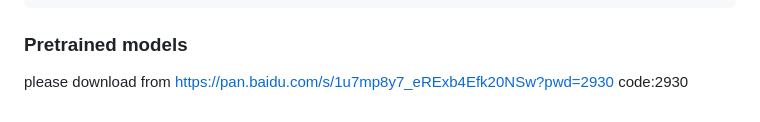
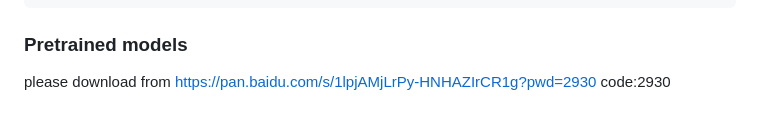
Before and after one commit to MultimodalAffectiveComputing/FV2ES, a Markdown page: README.md, the part around the change. Drawn GitHub-style.

````diff
--- a/README.md
+++ b/README.md
@@ -149,4 +149,4 @@ optional arguments:
   --gru                 Use GRU rather than LSTM
 ```
 ### Pretrained models
-please download from https://pan.baidu.com/s/1u7mp8y7_eRExb4Efk20NSw?pwd=2930  code:2930
+please download from https://pan.baidu.com/s/1lpjAMjLrPy-HNHAZIrCR1g?pwd=2930   code:2930
````
